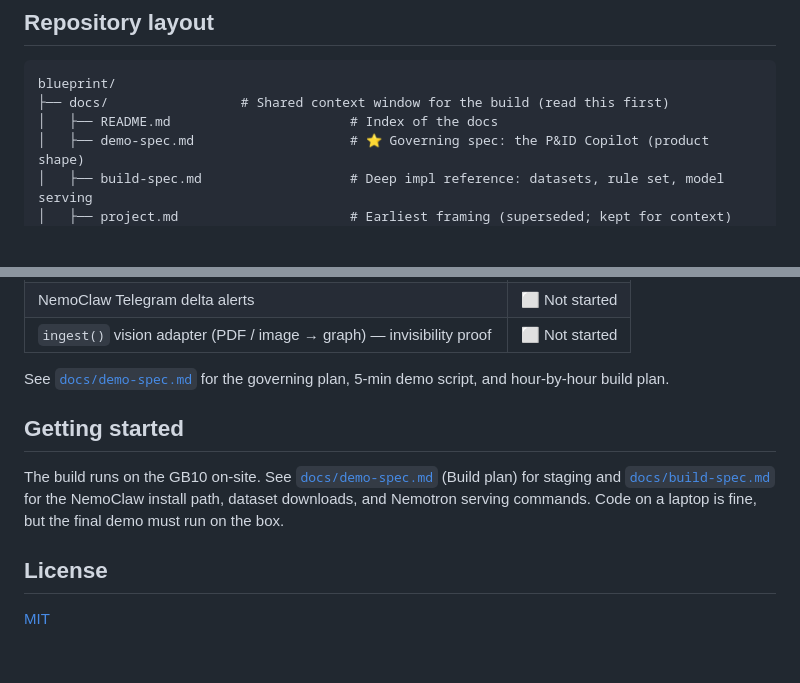
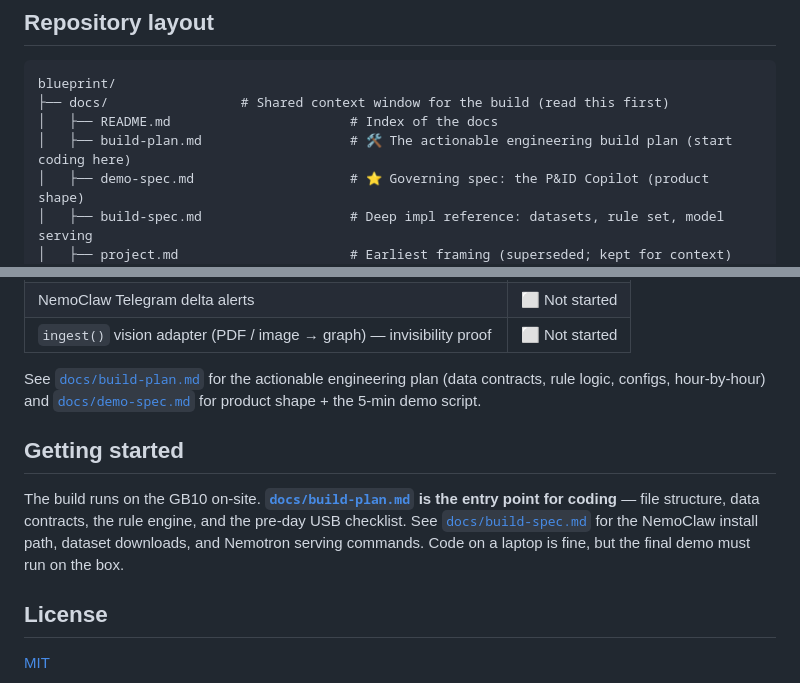
Before and after one commit to sissississi-013/blueprint, a Markdown page: README.md, 2 parts joined by grey strips. GitHub-like rendering; blank space fills up the shorter version.

```diff
--- a/README.md
+++ b/README.md
@@ -42,6 +42,7 @@ their tool (AutoCAD/SmartPlant/AVEVA) ──saves revision──▶ ingest(artif
 blueprint/
 ├── docs/                 # Shared context window for the build (read this first)
 │   ├── README.md                       # Index of the docs
+│   ├── build-plan.md                   # 🛠️ The actionable engineering build plan (start coding here)
 │   ├── demo-spec.md                    # ⭐ Governing spec: the P&ID Copilot (product shape)
 │   ├── build-spec.md                   # Deep impl reference: datasets, rule set, model serving
 │   ├── project.md                      # Earliest framing (superseded; kept for context)
@@ -70,11 +71,11 @@ blueprint/
 | NemoClaw Telegram delta alerts | ⬜ Not started |
 | `ingest()` vision adapter (PDF / image → graph) — invisibility proof | ⬜ Not started |
 
-See [`docs/demo-spec.md`](docs/demo-spec.md) for the governing plan, 5-min demo script, and hour-by-hour build plan.
+See [`docs/build-plan.md`](docs/build-plan.md) for the actionable engineering plan (data contracts, rule logic, configs, hour-by-hour) and [`docs/demo-spec.md`](docs/demo-spec.md) for product shape + the 5-min demo script.
 
 ## Getting started
 
-The build runs on the GB10 on-site. See [`docs/demo-spec.md`](docs/demo-spec.md) (Build plan) for staging and [`docs/build-spec.md`](docs/build-spec.md) for the NemoClaw install path, dataset downloads, and Nemotron serving commands. Code on a laptop is fine, but the final demo must run on the box.
+The build runs on the GB10 on-site. **[`docs/build-plan.md`](docs/build-plan.md) is the entry point for coding** — file structure, data contracts, the rule engine, and the pre-day USB checklist. See [`docs/build-spec.md`](docs/build-spec.md) for the NemoClaw install path, dataset downloads, and Nemotron serving commands. Code on a laptop is fine, but the final demo must run on the box.
 
 ## License
 
```
Also changed, not shown: docs/README.md (+2 -1 lines), docs/build-plan.md (added, +457 -0 lines).
